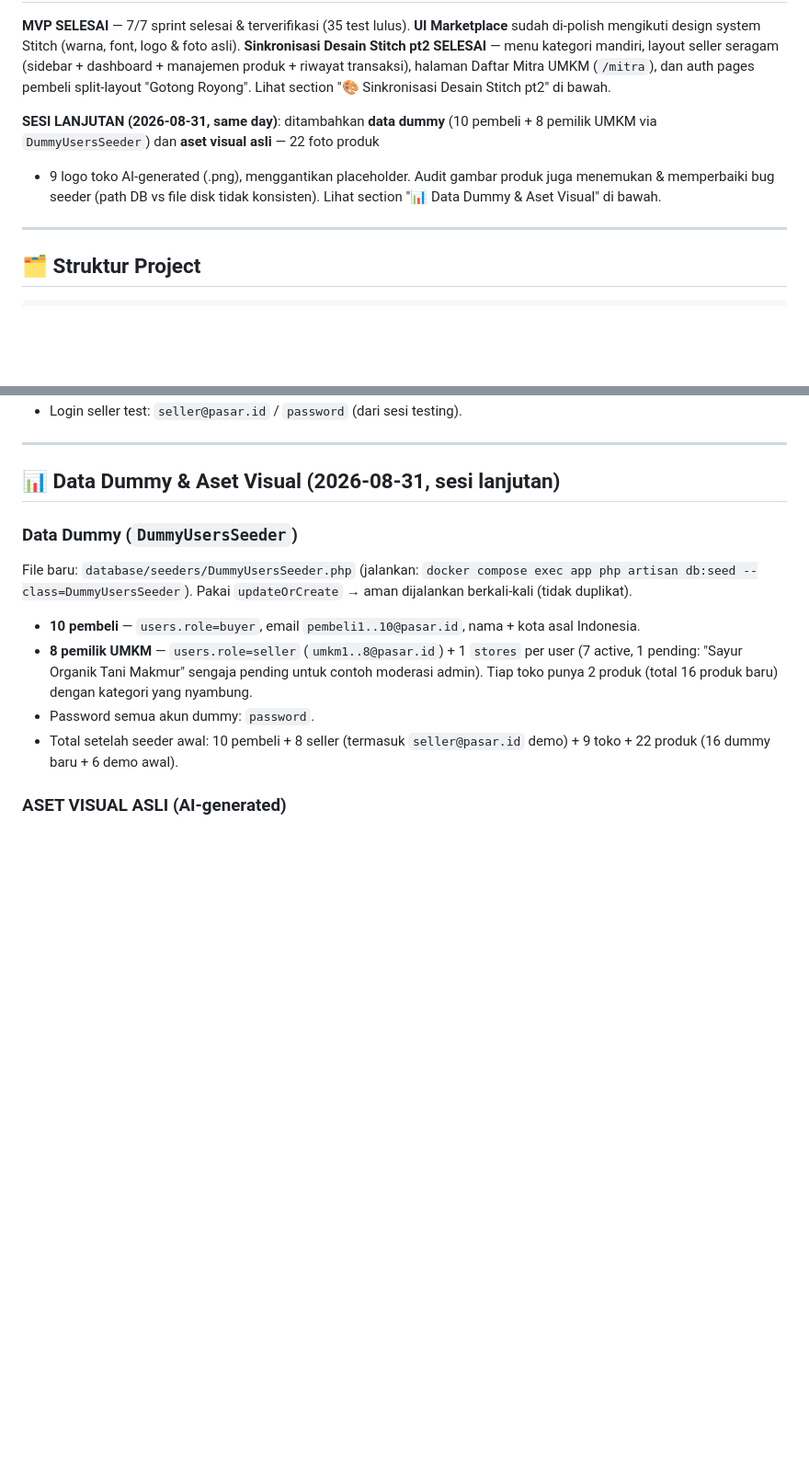
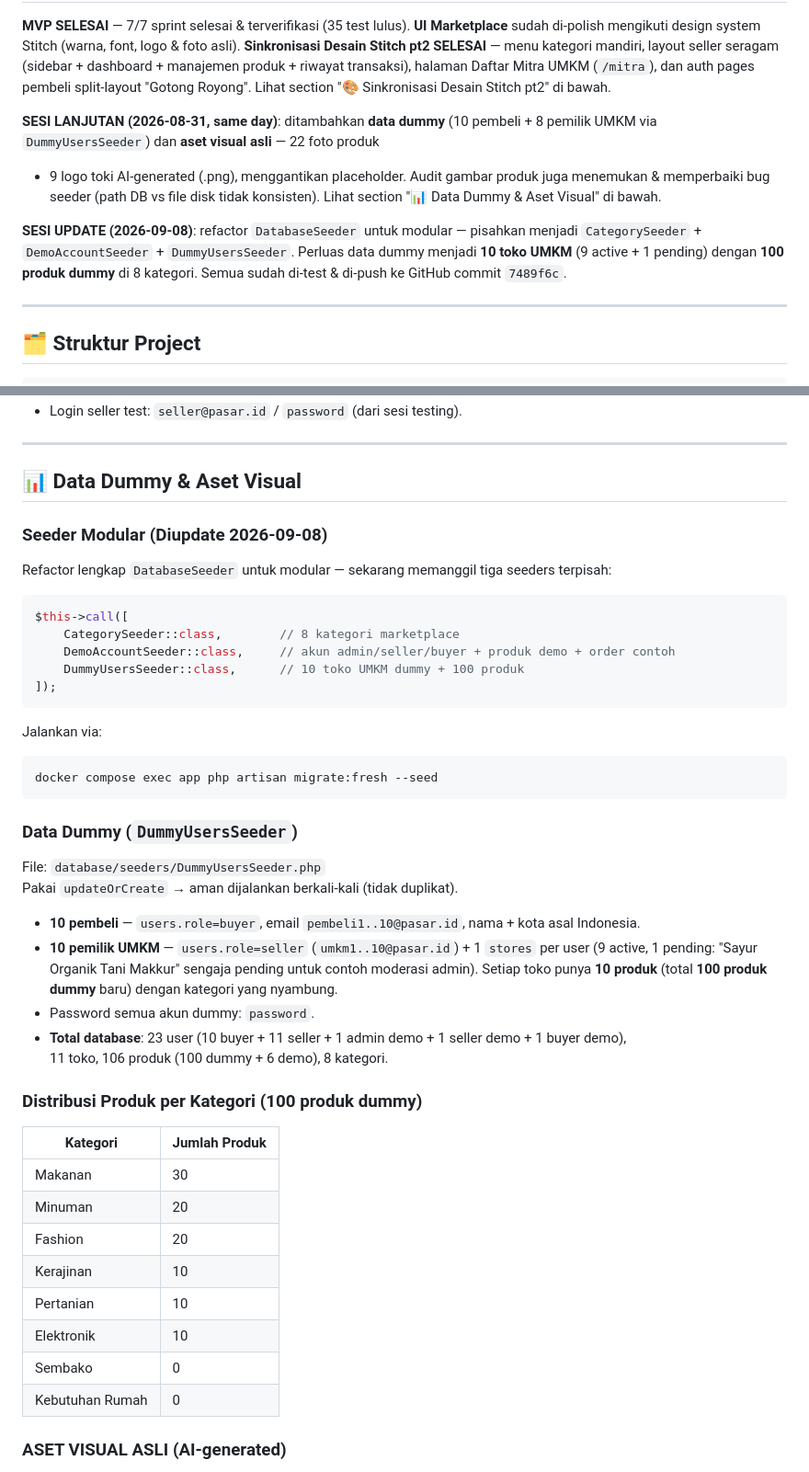
Before and after one commit to zerone19/Pasar.id----Local-UMKM-Marketplace, a Markdown page: PROGRESS.md, 2 parts joined by grey strips. Shown at 92% size. Drawn GitHub-style; blank space fills up the shorter version.

Commit message:
docs: update PROGRESS.md with modular seeders & expanded dummy data (100 products)

````diff
--- a/PROGRESS.md
+++ b/PROGRESS.md
@@ -16,9 +16,14 @@
 
 **SESI LANJUTAN (2026-08-31, same day)**: ditambahkan **data dummy** (10 pembeli +
 8 pemilik UMKM via `DummyUsersSeeder`) dan **aset visual asli** — 22 foto produk
-+ 9 logo toko AI-generated (.png), menggantikan placeholder. Audit gambar produk
++ 9 logo toki AI-generated (.png), menggantikan placeholder. Audit gambar produk
 juga menemukan & memperbaiki bug seeder (path DB vs file disk tidak konsisten).
 Lihat section "📊 Data Dummy & Aset Visual" di bawah.
+
+**SESI UPDATE (2026-09-08)**: refactor `DatabaseSeeder` untuk modular — pisahkan
+menjadi `CategorySeeder` + `DemoAccountSeeder` + `DummyUsersSeeder`. Perluas data
+dummy menjadi **10 toko UMKM** (9 active + 1 pending) dengan **100 produk dummy**
+di 8 kategori. Semua sudah di-test & di-push ke GitHub commit `7489f6c`.
 
 ---
 
@@ -148,20 +153,47 @@ konsisten dan tidak depend CSP/CDN.
 
 ---
 
-## 📊 Data Dummy & Aset Visual (2026-08-31, sesi lanjutan)
+## 📊 Data Dummy & Aset Visual
+
+### Seeder Modular (Diupdate 2026-09-08)
+Refactor lengkap `DatabaseSeeder` untuk modular — sekarang memanggil tiga seeders terpisah:
+
+```php
+$this->call([
+    CategorySeeder::class,        // 8 kategori marketplace
+    DemoAccountSeeder::class,     // akun admin/seller/buyer + produk demo + order contoh
+    DummyUsersSeeder::class,      // 10 toko UMKM dummy + 100 produk
+]);
+```
+
+Jalankan via:
+```bash
+docker compose exec app php artisan migrate:fresh --seed
+```
 
 ### Data Dummy (`DummyUsersSeeder`)
-File baru: `database/seeders/DummyUsersSeeder.php` (jalankan:
-`docker compose exec app php artisan db:seed --class=DummyUsersSeeder`).
+File: `database/seeders/DummyUsersSeeder.php`
 Pakai `updateOrCreate` → aman dijalankan berkali-kali (tidak duplikat).
 
 - **10 pembeli** — `users.role=buyer`, email `pembeli1..10@pasar.id`, nama + kota asal Indonesia.
-- **8 pemilik UMKM** — `users.role=seller` (`umkm1..8@pasar.id`) + 1 `stores` per user
-  (7 active, 1 pending: "Sayur Organik Tani Makmur" sengaja pending untuk contoh moderasi admin).
-  Tiap toko punya 2 produk (total 16 produk baru) dengan kategori yang nyambung.
+- **10 pemilik UMKM** — `users.role=seller` (`umkm1..10@pasar.id`) + 1 `stores` per user
+  (9 active, 1 pending: "Sayur Organik Tani Makkur" sengaja pending untuk contoh moderasi admin).
+  Setiap toko punya **10 produk** (total **100 produk dummy** baru) dengan kategori yang nyambung.
 - Password semua akun dummy: `password`.
-- Total setelah seeder awal: 10 pembeli + 8 seller (termasuk `seller@pasar.id` demo) +
-  9 toko + 22 produk (16 dummy baru + 6 demo awal).
+- **Total database**: 23 user (10 buyer + 11 seller + 1 admin demo + 1 seller demo + 1 buyer demo),
+  11 toko, 106 produk (100 dummy + 6 demo), 8 kategori.
+
+### Distribusi Produk per Kategori (100 produk dummy)
+| Kategori         | Jumlah Produk |
+|------------------|---------------|
+| Makanan          | 30            |
+| Minuman          | 20            |
+| Fashion          | 20            |
+| Kerajinan        | 10            |
+| Pertanian        | 10            |
+| Elektronik       | 10            |
+| Sembako          | 0             |
+| Kebutuhan Rumah  | 0             |
 
 ### ASET VISUAL ASLI (AI-generated)
 - **22 foto produk** (.png, ~1–1.9 MB masing-masing) → `storage/app/public/products/<slug>.png`.
````
Also changed, not shown: other parts of PROGRESS.md (+4 -2 lines).
